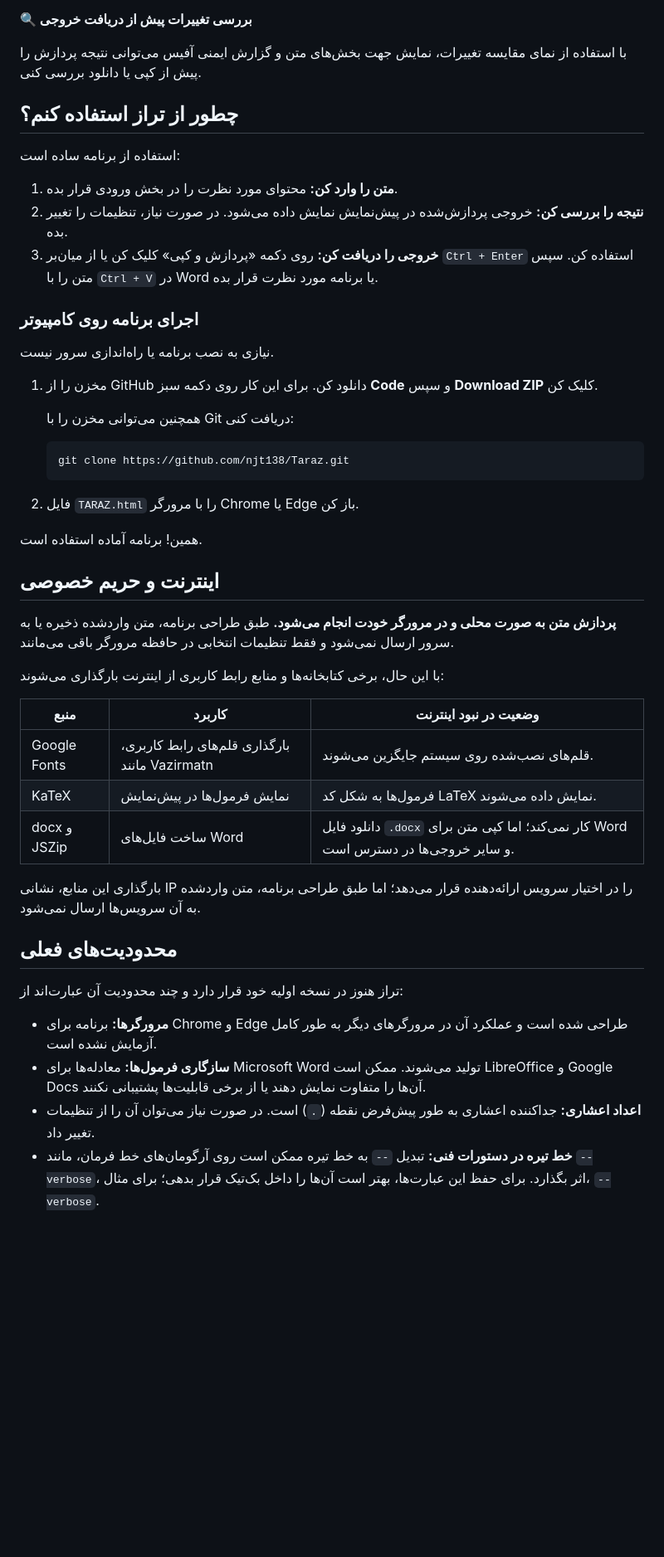
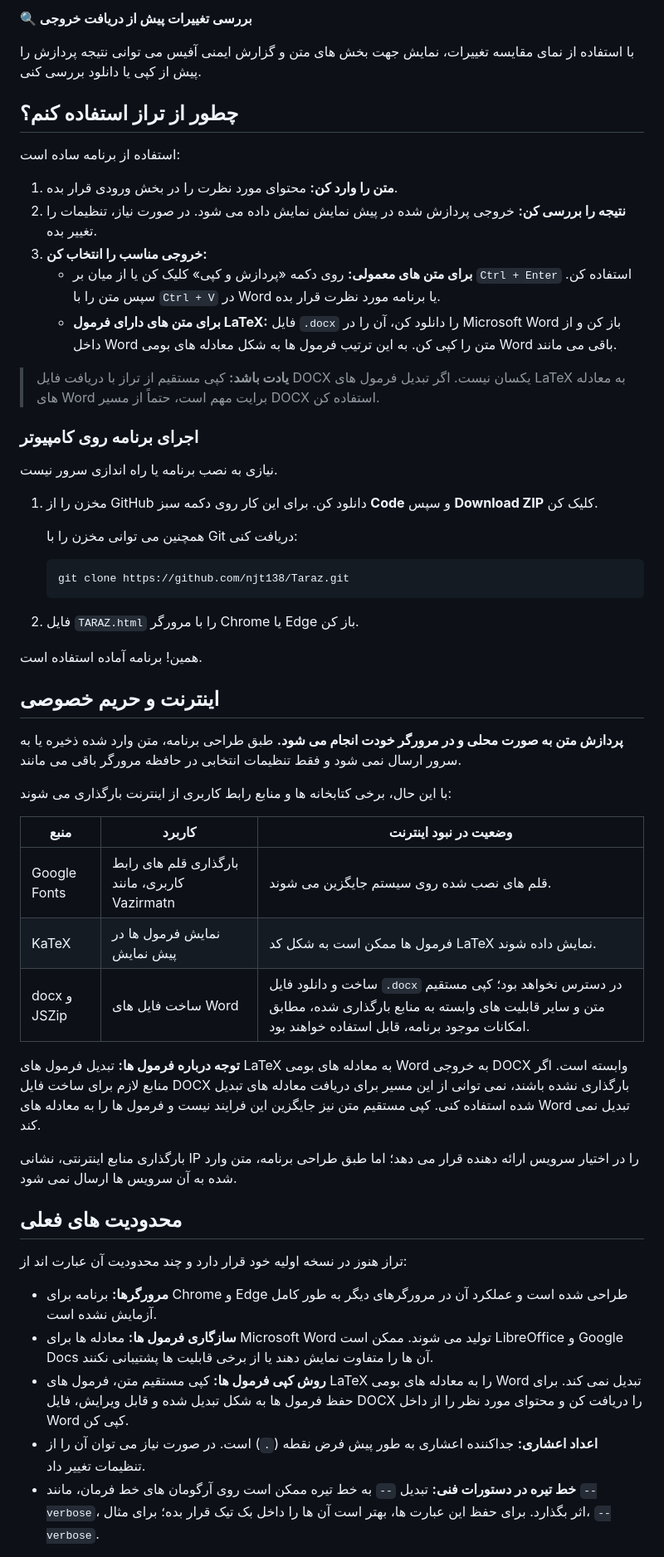
Before and after one commit to njt138/Taraz, a Markdown page: README.md, the part around one of its changes. Shown at 83% size. GitHub-like rendering; blank space fills up the shorter version.

````diff
--- a/README.md
+++ b/README.md
@@ -77,23 +81,27 @@
 
 **🔍 بررسی تغییرات پیش از دریافت خروجی**
 
-با استفاده از نمای مقایسه تغییرات، نمایش جهت بخش‌های متن و گزارش ایمنی آفیس می‌توانی نتیجه پردازش را پیش از کپی یا دانلود بررسی کنی.
+با استفاده از نمای مقایسه تغییرات، نمایش جهت بخش های متن و گزارش ایمنی آفیس می توانی نتیجه پردازش را پیش از کپی یا دانلود بررسی کنی.
 
 ## چطور از تراز استفاده کنم؟
 
 استفاده از برنامه ساده است:
 
 1. **متن را وارد کن:** محتوای مورد نظرت را در بخش ورودی قرار بده.
-2. **نتیجه را بررسی کن:** خروجی پردازش‌شده در پیش‌نمایش نمایش داده می‌شود. در صورت نیاز، تنظیمات را تغییر بده.
-3. **خروجی را دریافت کن:** روی دکمه «پردازش و کپی» کلیک کن یا از میان‌بر `Ctrl + Enter` استفاده کن. سپس متن را با `Ctrl + V` در Word یا برنامه مورد نظرت قرار بده.
+2. **نتیجه را بررسی کن:** خروجی پردازش شده در پیش نمایش نمایش داده می شود. در صورت نیاز، تنظیمات را تغییر بده.
+3. **خروجی مناسب را انتخاب کن:**
+   - **برای متن های معمولی:** روی دکمه «پردازش و کپی» کلیک کن یا از میان بر `Ctrl + Enter` استفاده کن. سپس متن را با `Ctrl + V` در Word یا برنامه مورد نظرت قرار بده.
+   - **برای متن های دارای فرمول LaTeX:** فایل `.docx` را دانلود کن، آن را در Microsoft Word باز کن و از داخل Word متن را کپی کن. به این ترتیب فرمول ها به شکل معادله های بومی Word باقی می مانند.
+
+> **یادت باشد:** کپی مستقیم از تراز با دریافت فایل DOCX یکسان نیست. اگر تبدیل فرمول های LaTeX به معادله های Word برایت مهم است، حتماً از مسیر DOCX استفاده کن.
 
 ### اجرای برنامه روی کامپیوتر
 
-نیازی به نصب برنامه یا راه‌اندازی سرور نیست.
+نیازی به نصب برنامه یا راه اندازی سرور نیست.
 
 1. مخزن را از GitHub دانلود کن. برای این کار روی دکمه سبز **Code** و سپس **Download ZIP** کلیک کن.
 
-   همچنین می‌توانی مخزن را با Git دریافت کنی:
+   همچنین می توانی مخزن را با Git دریافت کنی:
 
    ```bash
    git clone https://github.com/njt138/Taraz.git
@@ -105,24 +113,27 @@
 
 ## اینترنت و حریم خصوصی
 
-**پردازش متن به صورت محلی و در مرورگر خودت انجام می‌شود.** طبق طراحی برنامه، متن واردشده ذخیره یا به سرور ارسال نمی‌شود و فقط تنظیمات انتخابی در حافظه مرورگر باقی می‌مانند.
+**پردازش متن به صورت محلی و در مرورگر خودت انجام می شود.** طبق طراحی برنامه، متن وارد شده ذخیره یا به سرور ارسال نمی شود و فقط تنظیمات انتخابی در حافظه مرورگر باقی می مانند.
 
-با این حال، برخی کتابخانه‌ها و منابع رابط کاربری از اینترنت بارگذاری می‌شوند:
+با این حال، برخی کتابخانه ها و منابع رابط کاربری از اینترنت بارگذاری می شوند:
 
 | منبع | کاربرد | وضعیت در نبود اینترنت |
 |---|---|---|
-| Google Fonts | بارگذاری قلم‌های رابط کاربری، مانند Vazirmatn | قلم‌های نصب‌شده روی سیستم جایگزین می‌شوند. |
-| KaTeX | نمایش فرمول‌ها در پیش‌نمایش | فرمول‌ها به شکل کد LaTeX نمایش داده می‌شوند. |
-| docx و JSZip | ساخت فایل‌های Word | دانلود فایل `.docx` کار نمی‌کند؛ اما کپی متن برای Word و سایر خروجی‌ها در دسترس است. |
+| Google Fonts | بارگذاری قلم های رابط کاربری، مانند Vazirmatn | قلم های نصب شده روی سیستم جایگزین می شوند. |
+| KaTeX | نمایش فرمول ها در پیش نمایش | فرمول ها ممکن است به شکل کد LaTeX نمایش داده شوند. |
+| docx و JSZip | ساخت فایل های Word | ساخت و دانلود فایل `.docx` در دسترس نخواهد بود؛ کپی مستقیم متن و سایر قابلیت های وابسته به منابع بارگذاری شده، مطابق امکانات موجود برنامه، قابل استفاده خواهند بود. |
 
-بارگذاری این منابع، نشانی IP را در اختیار سرویس ارائه‌دهنده قرار می‌دهد؛ اما طبق طراحی برنامه، متن واردشده به آن سرویس‌ها ارسال نمی‌شود.
+**توجه درباره فرمول ها:** تبدیل فرمول های LaTeX به معادله های بومی Word به خروجی DOCX وابسته است. اگر منابع لازم برای ساخت فایل DOCX بارگذاری نشده باشند، نمی توانی از این مسیر برای دریافت معادله های تبدیل شده استفاده کنی. کپی مستقیم متن نیز جایگزین این فرایند نیست و فرمول ها را به معادله های Word تبدیل نمی کند.
 
-## محدودیت‌های فعلی
+بارگذاری منابع اینترنتی، نشانی IP را در اختیار سرویس ارائه دهنده قرار می دهد؛ اما طبق طراحی برنامه، متن وارد شده به آن سرویس ها ارسال نمی شود.
 
-تراز هنوز در نسخه اولیه خود قرار دارد و چند محدودیت آن عبارت‌اند از:
+## محدودیت های فعلی
+
+تراز هنوز در نسخه اولیه خود قرار دارد و چند محدودیت آن عبارت اند از:
 
 - **مرورگرها:** برنامه برای Chrome و Edge طراحی شده است و عملکرد آن در مرورگرهای دیگر به طور کامل آزمایش نشده است.
-- **سازگاری فرمول‌ها:** معادله‌ها برای Microsoft Word تولید می‌شوند. ممکن است LibreOffice و Google Docs آن‌ها را متفاوت نمایش دهند یا از برخی قابلیت‌ها پشتیبانی نکنند.
-- **اعداد اعشاری:** جداکننده اعشاری به طور پیش‌فرض نقطه (`.`) است. در صورت نیاز می‌توان آن را از تنظیمات تغییر داد.
-- **خط تیره در دستورات فنی:** تبدیل `--` به خط تیره ممکن است روی آرگومان‌های خط فرمان، مانند `--verbose`، اثر بگذارد. برای حفظ این عبارت‌ها، بهتر است آن‌ها را داخل بک‌تیک قرار بدهی؛ برای مثال، `--verbose`.
+- **سازگاری فرمول ها:** معادله ها برای Microsoft Word تولید می شوند. ممکن است LibreOffice و Google Docs آن ها را متفاوت نمایش دهند یا از برخی قابلیت ها پشتیبانی نکنند.
+- **روش کپی فرمول ها:** کپی مستقیم متن، فرمول های LaTeX را به معادله های بومی Word تبدیل نمی کند. برای حفظ فرمول ها به شکل تبدیل شده و قابل ویرایش، فایل DOCX را دریافت کن و محتوای مورد نظر را از داخل Word کپی کن.
+- **اعداد اعشاری:** جداکننده اعشاری به طور پیش فرض نقطه (`.`) است. در صورت نیاز می توان آن را از تنظیمات تغییر داد.
+- **خط تیره در دستورات فنی:** تبدیل `--` به خط تیره ممکن است روی آرگومان های خط فرمان، مانند `--verbose`، اثر بگذارد. برای حفظ این عبارت ها، بهتر است آن ها را داخل بک تیک قرار بده؛ برای مثال، `--verbose`.
 
````
Also changed, not shown: other parts of README.md (+40 -36 lines).
